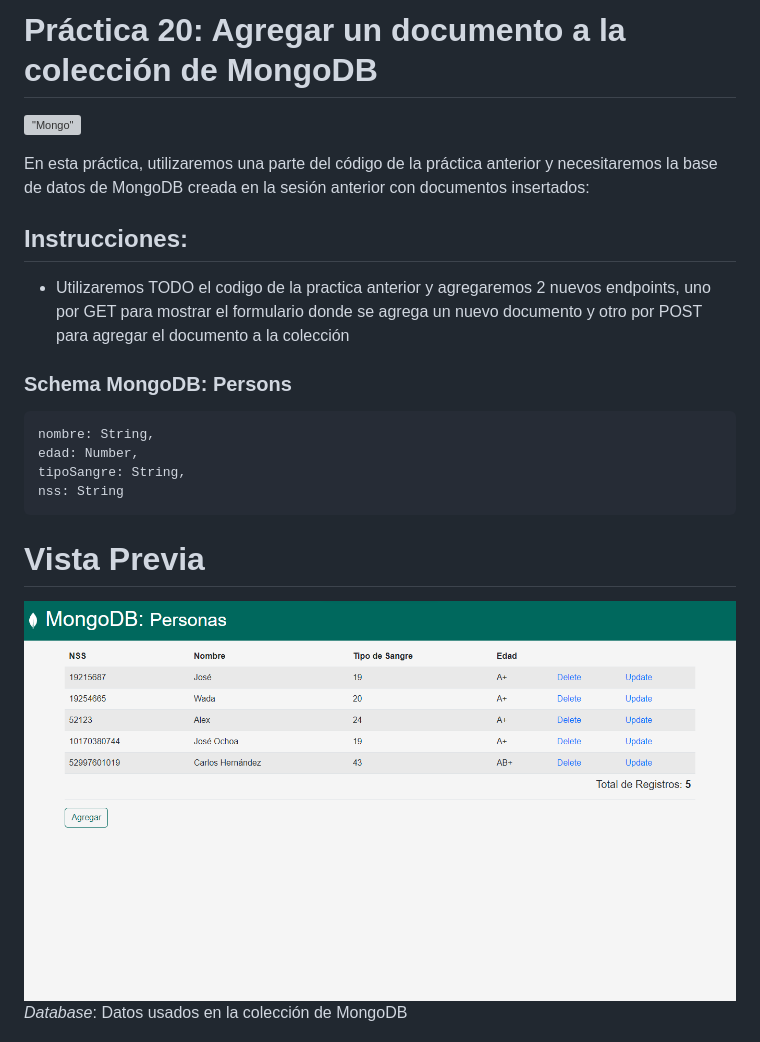
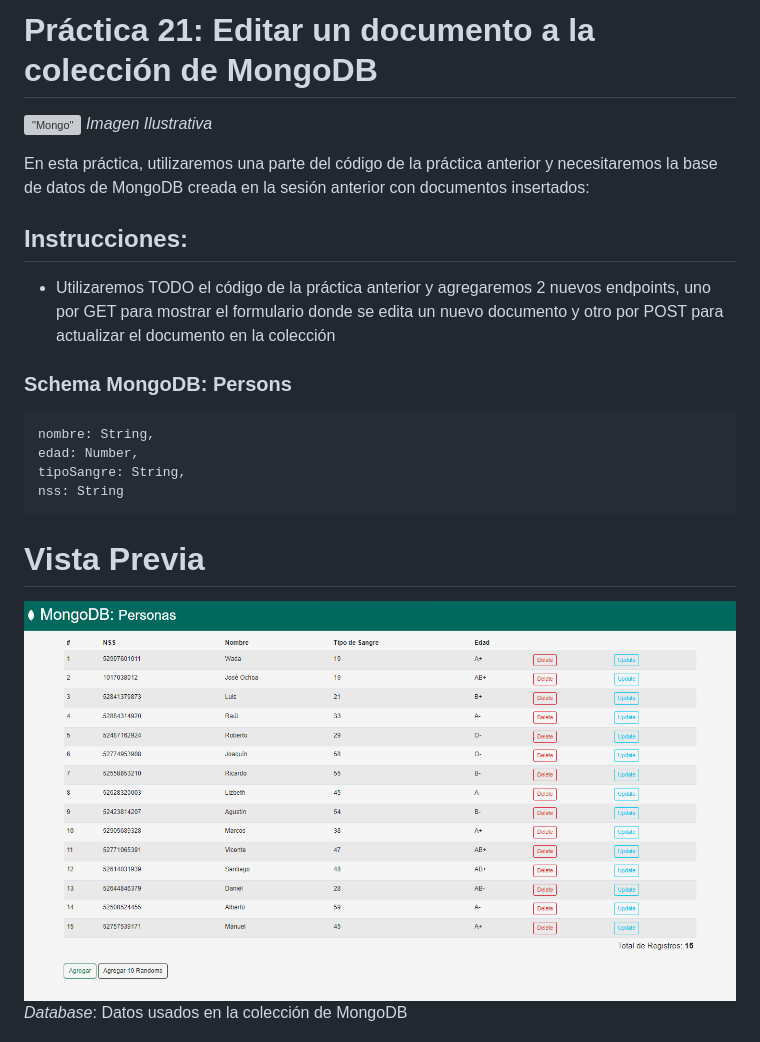
Before and after one commit to Guada8a/PW_Practica1, a Markdown page: readme.md, the part around the change. GitHub-like rendering; pictures changed too: src/img/index.png; grey boxes are pictures that could not be loaded.

Commit message:
new readme

````diff
--- a/readme.md
+++ b/readme.md
@@ -1,13 +1,15 @@
-# Práctica 20: Agregar un documento a la colección de MongoDB
+# Práctica 21: Editar un documento a la colección de MongoDB
 
 !["Mongo"](https://www.openlogic.com/sites/default/files/image/2021-06/image-blog-openlogic-what-is-mongodb.png)
+*Imagen Ilustrativa*
 
 En esta práctica, utilizaremos una parte del código de la práctica anterior y necesitaremos la base de datos de MongoDB creada en la sesión anterior con documentos insertados:
 
 ## Instrucciones:
-- Utilizaremos TODO el codigo de la practica anterior y agregaremos 2 nuevos
-endpoints, uno por GET para mostrar el formulario donde se agrega un nuevo
-documento y otro por POST para agregar el documento a la colección
+
+- Utilizaremos TODO el código de la práctica anterior y agregaremos 2 nuevos
+endpoints, uno por GET para mostrar el formulario donde se edita un nuevo
+documento y otro por POST para actualizar el documento en la colección
 
 ### Schema MongoDB: Persons
 ```
````
Also changed, not shown: src/img/delete.png (added), src/img/update.png (added).
